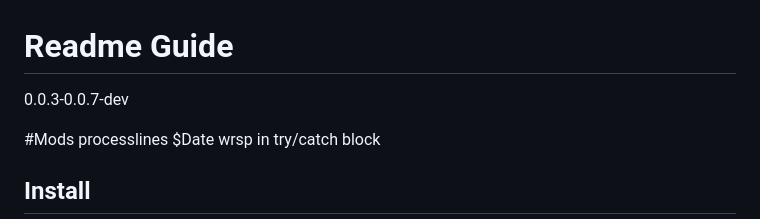
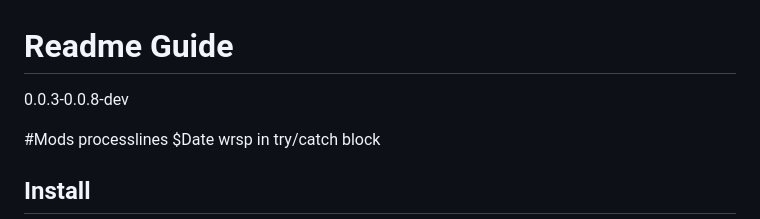
Before and after one commit to riko1010/wchat, a Markdown page: README.md, the part around the change. Rendered like a GitHub page.

Commit message:
improvements

```diff
--- a/README.md
+++ b/README.md
@@ -1,5 +1,5 @@
 # Readme Guide
-0.0.3-0.0.7-dev
+0.0.3-0.0.8-dev
 
 #Mods
 processlines $Date wrsp in try/catch block
```
